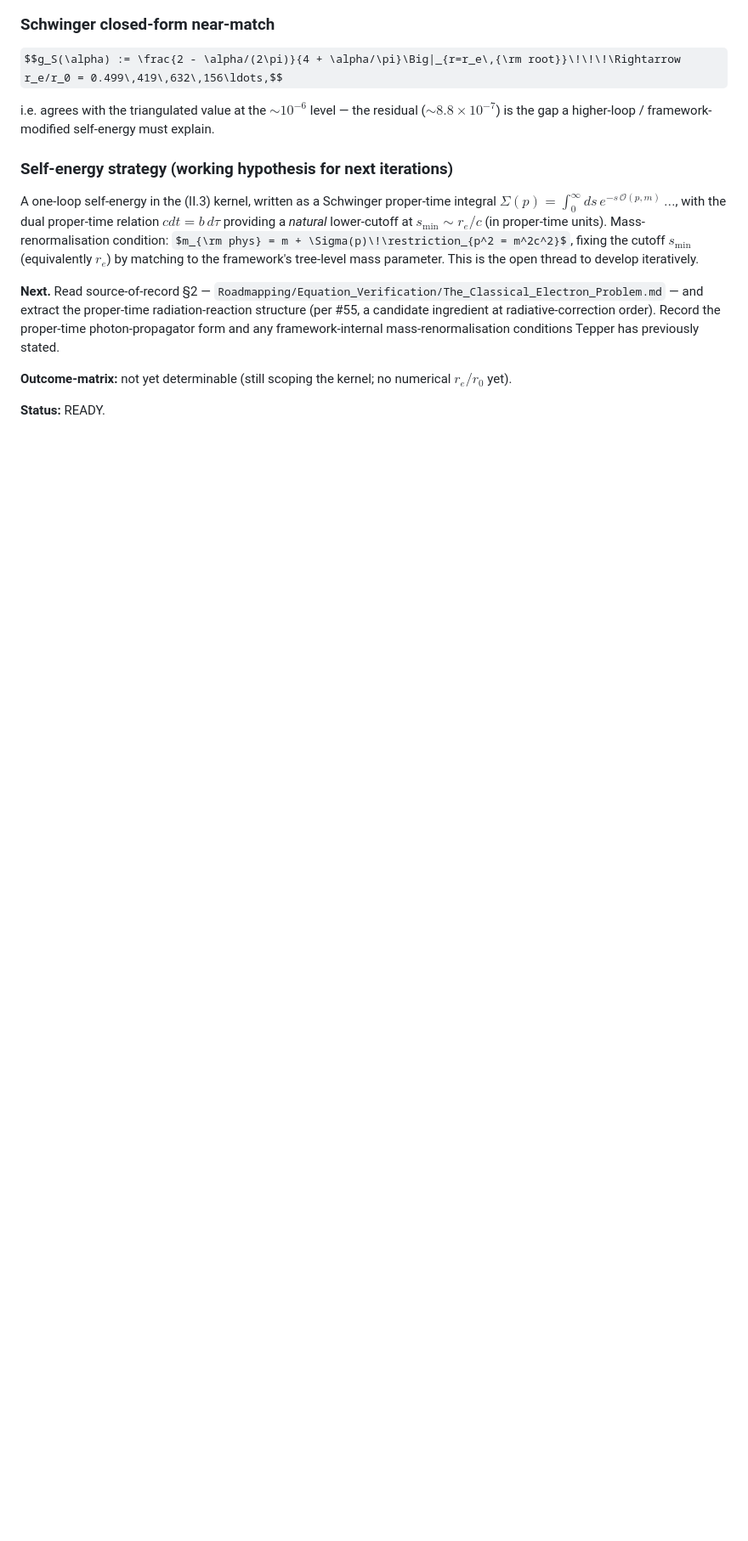
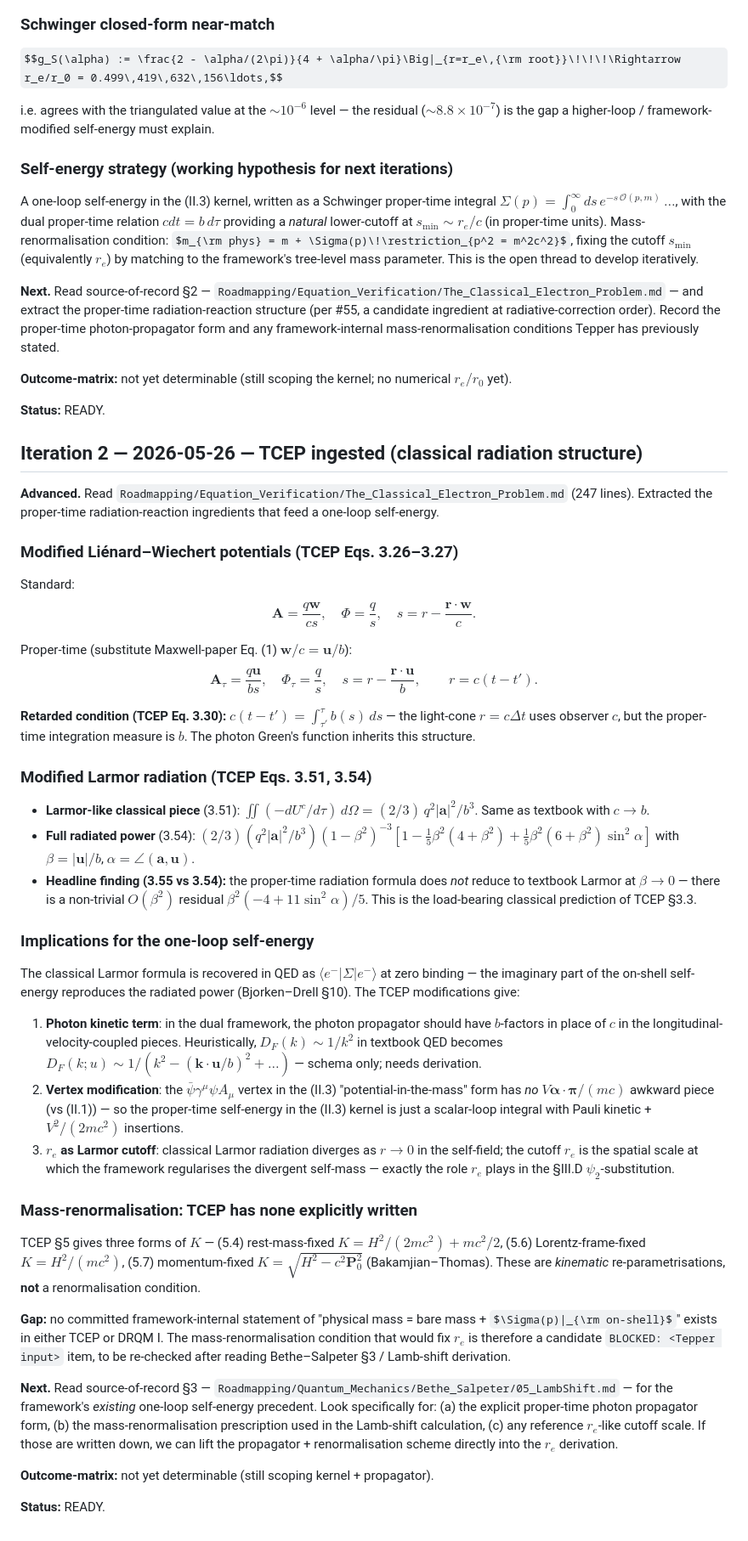
Before and after one commit to temoTxt/PyPhysics, a Markdown page: .dev/research/STATE.md, the part around the change. Shown at 85% size. Rendered like a GitHub page; some formulas as TeX source; blank space fills up the shorter version.

Commit message:
candidate-1: iter-2 — ingest TCEP, identify mass-renorm gap as possible blocker
Co-Authored-By: Claude Opus 4.7 (1M context) <noreply@anthropic.com>

```diff
--- a/.dev/research/STATE.md
+++ b/.dev/research/STATE.md
@@ -54,3 +54,43 @@ A one-loop self-energy in the (II.3) kernel, written as a Schwinger proper-time
 **Outcome-matrix:** not yet determinable (still scoping the kernel; no numerical $r_e/r_0$ yet).
 
 **Status:** READY.
+
+## Iteration 2 — 2026-05-26 — TCEP ingested (classical radiation structure)
+
+**Advanced.** Read `Roadmapping/Equation_Verification/The_Classical_Electron_Problem.md` (247 lines). Extracted the proper-time radiation-reaction ingredients that feed a one-loop self-energy.
+
+### Modified Liénard–Wiechert potentials (TCEP Eqs. 3.26–3.27)
+
+Standard:
+$$\mathbf{A} = \frac{q\mathbf{w}}{cs},\quad \Phi = \frac{q}{s},\quad s = r - \frac{\mathbf{r}\!\cdot\!\mathbf{w}}{c}.$$
+
+Proper-time (substitute Maxwell-paper Eq. (1) $\mathbf{w}/c = \mathbf{u}/b$):
+$$\mathbf{A}_\tau = \frac{q\mathbf{u}}{bs},\quad \Phi_\tau = \frac{q}{s},\quad s = r - \frac{\mathbf{r}\!\cdot\!\mathbf{u}}{b}, \qquad r = c(t-t').$$
+
+**Retarded condition (TCEP Eq. 3.30):** $c(t-t') = \int_{\tau'}^{\tau} b(s)\,ds$ — the light-cone $r = c\Delta t$ uses observer $c$, but the proper-time integration measure is $b$. The photon Green's function inherits this structure.
+
+### Modified Larmor radiation (TCEP Eqs. 3.51, 3.54)
+
+- **Larmor-like classical piece** (3.51): $\iint(-dU^c/d\tau)\,d\Omega = (2/3)\,q^2|\mathbf{a}|^2/b^3$. Same as textbook with $c\to b$.
+- **Full radiated power** (3.54): $(2/3)(q^2|\mathbf{a}|^2/b^3)(1-\beta^2)^{-3}[1 - \tfrac{1}{5}\beta^2(4+\beta^2) + \tfrac{1}{5}\beta^2(6+\beta^2)\sin^2\!\alpha]$ with $\beta = |\mathbf{u}|/b$, $\alpha = \angle(\mathbf{a},\mathbf{u})$.
+- **Headline finding (3.55 vs 3.54):** the proper-time radiation formula does *not* reduce to textbook Larmor at $\beta\to 0$ — there is a non-trivial $O(\beta^2)$ residual $\beta^2(-4 + 11\sin^2\!\alpha)/5$. This is the load-bearing classical prediction of TCEP §3.3.
+
+### Implications for the one-loop self-energy
+
+The classical Larmor formula is recovered in QED as $\langle e^-|\Sigma|e^-\rangle$ at zero binding — the imaginary part of the on-shell self-energy reproduces the radiated power (Bjorken–Drell §10). The TCEP modifications give:
+
+1. **Photon kinetic term**: in the dual framework, the photon propagator should have $b$-factors in place of $c$ in the longitudinal-velocity-coupled pieces. Heuristically, $D_F(k) \sim 1/k^2$ in textbook QED becomes $D_F(k;u) \sim 1/(k^2 - (\mathbf{k}\!\cdot\!\mathbf{u}/b)^2 + \ldots)$ — schema only; needs derivation.
+2. **Vertex modification**: the $\bar\psi\gamma^\mu\psi A_\mu$ vertex in the (II.3) "potential-in-the-mass" form has *no* $V\boldsymbol\alpha\!\cdot\!\boldsymbol\pi/(mc)$ awkward piece (vs (II.1)) — so the proper-time self-energy in the (II.3) kernel is just a scalar-loop integral with Pauli kinetic + $V^2/(2mc^2)$ insertions.
+3. **$r_e$ as Larmor cutoff**: classical Larmor radiation diverges as $r\to 0$ in the self-field; the cutoff $r_e$ is the spatial scale at which the framework regularises the divergent self-mass — exactly the role $r_e$ plays in the §III.D $\psi_2$-substitution.
+
+### Mass-renormalisation: TCEP has none explicitly written
+
+TCEP §5 gives three forms of $K$ — (5.4) rest-mass-fixed $K = H^2/(2mc^2) + mc^2/2$, (5.6) Lorentz-frame-fixed $K = H^2/(mc^2)$, (5.7) momentum-fixed $K = \sqrt{H^2 - c^2\mathbf{P}_0^2}$ (Bakamjian–Thomas). These are *kinematic* re-parametrisations, **not** a renormalisation condition.
+
+**Gap:** no committed framework-internal statement of "physical mass = bare mass + $\Sigma(p)|_{\rm on-shell}$" exists in either TCEP or DRQM I. The mass-renormalisation condition that would fix $r_e$ is therefore a candidate `BLOCKED: <Tepper input>` item, to be re-checked after reading Bethe–Salpeter §3 / Lamb-shift derivation.
+
+**Next.** Read source-of-record §3 — `Roadmapping/Quantum_Mechanics/Bethe_Salpeter/05_LambShift.md` — for the framework's *existing* one-loop self-energy precedent. Look specifically for: (a) the explicit proper-time photon propagator form, (b) the mass-renormalisation prescription used in the Lamb-shift calculation, (c) any reference $r_e$-like cutoff scale. If those are written down, we can lift the propagator + renormalisation scheme directly into the $r_e$ derivation.
+
+**Outcome-matrix:** not yet determinable (still scoping kernel + propagator).
+
+**Status:** READY.
```
